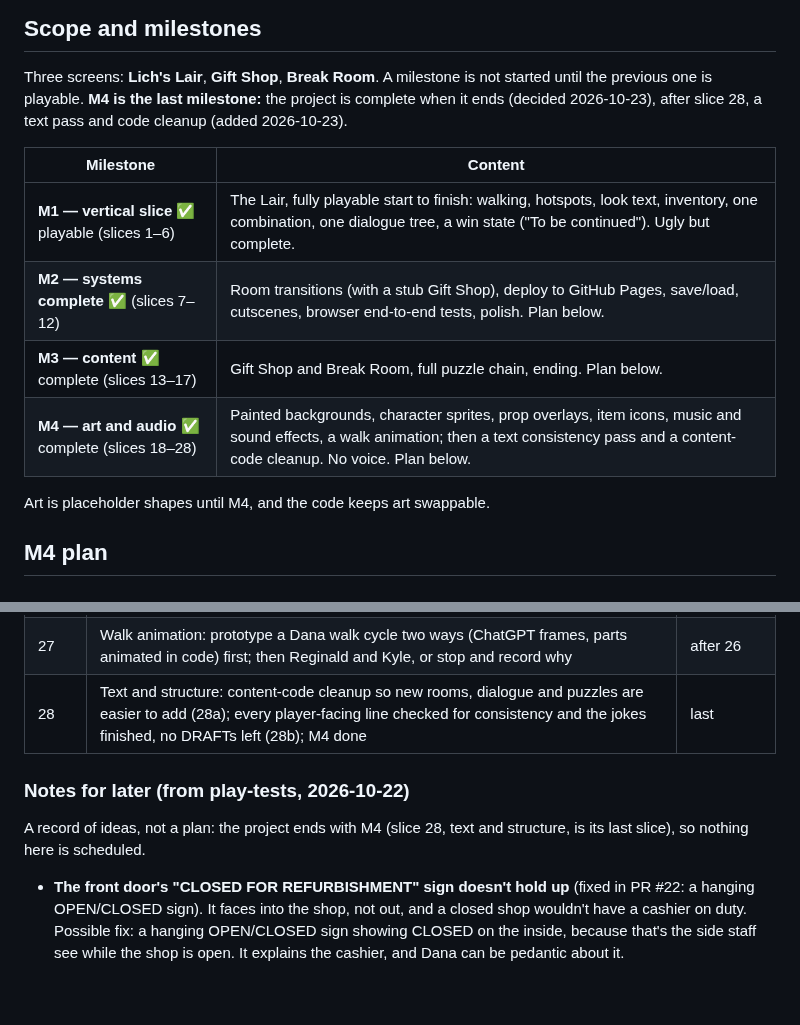
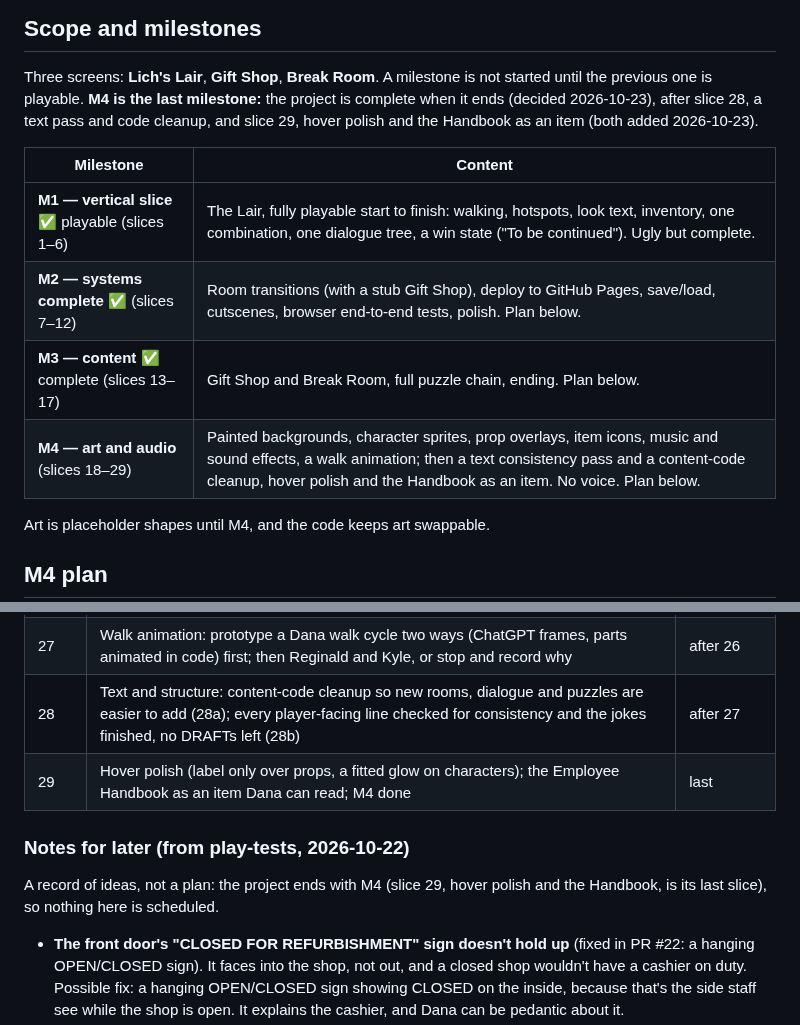
Before and after one commit to ratteler50/escape-from-the-escape-room, a Markdown page: docs/design.md, 2 parts joined by grey strips. Rendered like a GitHub page; blank space fills up the shorter version.

```diff
--- a/docs/design.md
+++ b/docs/design.md
@@ -105,14 +105,15 @@ final cue; section twelve, wrongful loss of a role.
 
 Three screens: **Lich's Lair**, **Gift Shop**, **Break Room**. A milestone is not started until
 the previous one is playable. **M4 is the last milestone:** the project is complete when it ends
-(decided 2026-10-23), after slice 28, a text pass and code cleanup (added 2026-10-23).
+(decided 2026-10-23), after slice 28, a text pass and code cleanup, and slice 29, hover polish and the
+Handbook as an item (both added 2026-10-23).
 
 | Milestone | Content |
 |-----------|---------|
 | **M1 — vertical slice** ✅ playable (slices 1–6) | The Lair, fully playable start to finish: walking, hotspots, look text, inventory, one combination, one dialogue tree, a win state ("To be continued"). Ugly but complete. |
 | **M2 — systems complete** ✅ (slices 7–12) | Room transitions (with a stub Gift Shop), deploy to GitHub Pages, save/load, cutscenes, browser end-to-end tests, polish. Plan below. |
 | **M3 — content** ✅ complete (slices 13–17) | Gift Shop and Break Room, full puzzle chain, ending. Plan below. |
-| **M4 — art and audio** ✅ complete (slices 18–28) | Painted backgrounds, character sprites, prop overlays, item icons, music and sound effects, a walk animation; then a text consistency pass and a content-code cleanup. No voice. Plan below. |
+| **M4 — art and audio** (slices 18–29) | Painted backgrounds, character sprites, prop overlays, item icons, music and sound effects, a walk animation; then a text consistency pass and a content-code cleanup, hover polish and the Handbook as an item. No voice. Plan below. |
 
 Art is placeholder shapes until M4, and the code keeps art swappable.
 
@@ -171,12 +172,13 @@ are plain files in the repo with a **15 MB** budget, enforced by a test.
 | 25 | The Lair's display case shows its state: lid open, the scroll's end under the bone (two overlays) | after 24 |
 | 26 | Title and end-card key art, a painted logo, background music loading, interface to match the tray, a Credits panel | after 25 |
 | 27 | Walk animation: prototype a Dana walk cycle two ways (ChatGPT frames, parts animated in code) first; then Reginald and Kyle, or stop and record why | after 26 |
-| 28 | Text and structure: content-code cleanup so new rooms, dialogue and puzzles are easier to add (28a); every player-facing line checked for consistency and the jokes finished, no DRAFTs left (28b); M4 done | last |
+| 28 | Text and structure: content-code cleanup so new rooms, dialogue and puzzles are easier to add (28a); every player-facing line checked for consistency and the jokes finished, no DRAFTs left (28b) | after 27 |
+| 29 | Hover polish (label only over props, a fitted glow on characters); the Employee Handbook as an item Dana can read; M4 done | last |
 
 ### Notes for later (from play-tests, 2026-10-22)
 
-A record of ideas, not a plan: the project ends with M4 (slice 28, text and structure, is its last
-slice), so nothing here is scheduled.
+A record of ideas, not a plan: the project ends with M4 (slice 29, hover polish and the Handbook, is its
+last slice), so nothing here is scheduled.
 
 - **The front door's "CLOSED FOR REFURBISHMENT" sign doesn't hold up** (fixed in PR #22: a hanging OPEN/CLOSED sign). It faces into the shop,
   not out, and a closed shop wouldn't have a cashier on duty. Possible fix: a hanging OPEN/CLOSED
```
Also changed, not shown: docs/slices/29-hover-and-handbook.md (added, +85 -0 lines).
